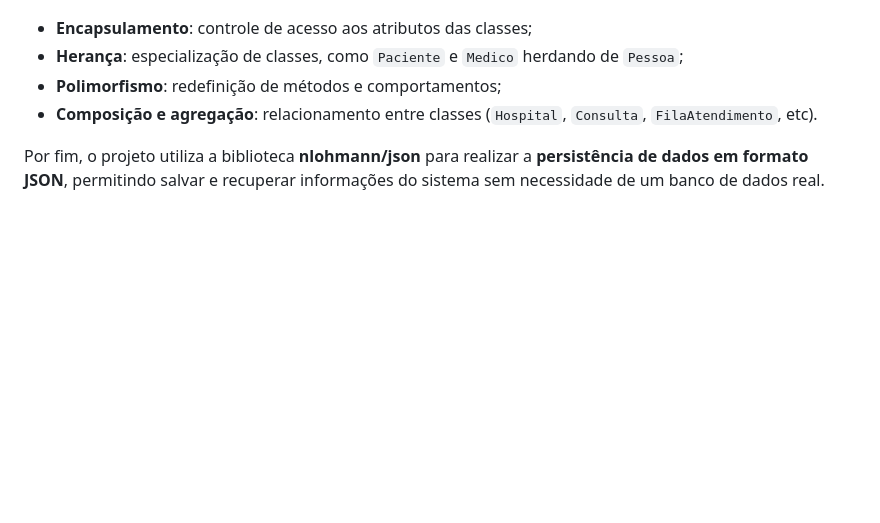
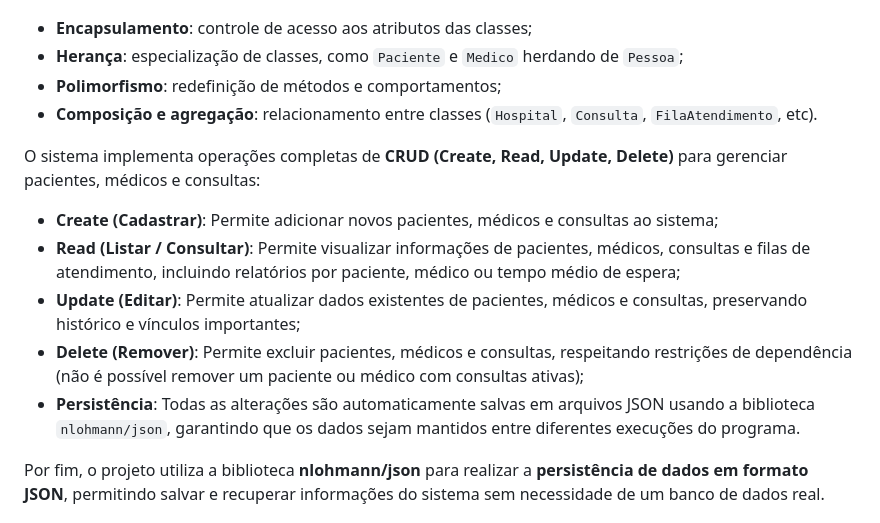
Before and after one commit to safiracode/Projeto-de-EDOO, a Markdown page: README.md, the part around the change. Drawn GitHub-style; blank space fills up the shorter version.

Commit message:
Expand README with CRUD operations information
Added CRUD operations details for managing patients, doctors, and consultations.

```diff
--- a/README.md
+++ b/README.md
@@ -75,6 +75,13 @@ Além disso, o sistema foi construído aplicando os principais conceitos da **Pr
 - **Herança**: especialização de classes, como `Paciente` e `Medico` herdando de `Pessoa`;
 - **Polimorfismo**: redefinição de métodos e comportamentos;
 - **Composição e agregação**: relacionamento entre classes (`Hospital`, `Consulta`, `FilaAtendimento`, etc).
+
+O sistema implementa operações completas de **CRUD (Create, Read, Update, Delete)** para gerenciar pacientes, médicos e consultas:
+- **Create (Cadastrar)**: Permite adicionar novos pacientes, médicos e consultas ao sistema;
+- **Read (Listar / Consultar)**: Permite visualizar informações de pacientes, médicos, consultas e filas de atendimento, incluindo relatórios por paciente, médico ou tempo médio de espera;
+- **Update (Editar)**: Permite atualizar dados existentes de pacientes, médicos e consultas, preservando histórico e vínculos importantes;
+- **Delete (Remover)**: Permite excluir pacientes, médicos e consultas, respeitando restrições de dependência (não é possível remover um paciente ou médico com consultas ativas);
+- **Persistência**: Todas as alterações são automaticamente salvas em arquivos JSON usando a biblioteca `nlohmann/json`, garantindo que os dados sejam mantidos entre diferentes execuções do programa.
 
 Por fim, o projeto utiliza a biblioteca **nlohmann/json** para realizar a **persistência de dados em formato JSON**, permitindo salvar e recuperar informações do sistema sem necessidade de um banco de dados real.
 
```
